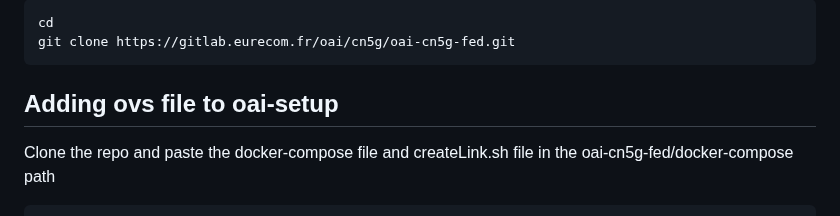
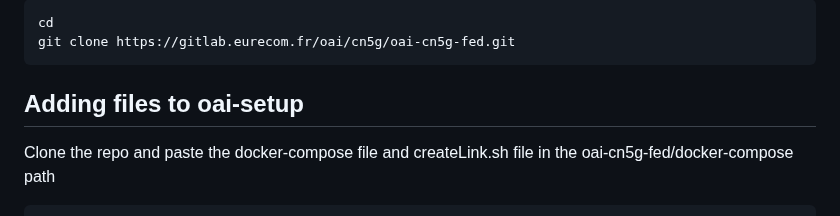
Before and after one commit to 5g-ucl-idrbt/5G-ovs-slicing, a Markdown page: README.md, the part around the change. Rendered like a GitHub page.

````diff
--- a/README.md
+++ b/README.md
@@ -10,7 +10,7 @@
 cd
 git clone https://gitlab.eurecom.fr/oai/cn5g/oai-cn5g-fed.git
 ```
-## Adding ovs file to oai-setup
+## Adding files to oai-setup
 Clone the repo and paste the docker-compose file and createLink.sh file in the oai-cn5g-fed/docker-compose path
 ```
 cd
````
